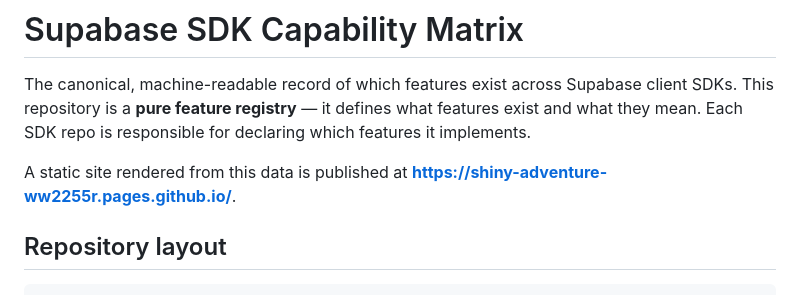
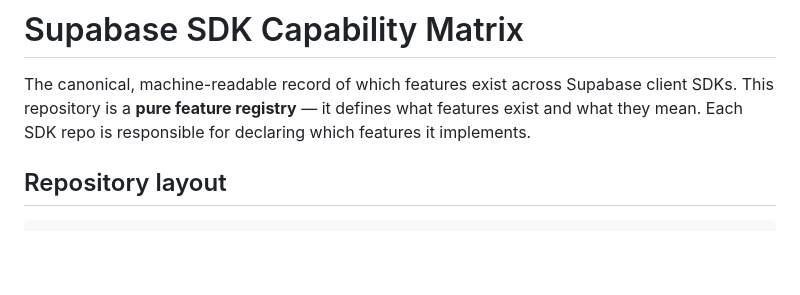
Before and after one commit to supabase/sdk, a Markdown page: README.md, the part around the change. GitHub-like rendering; blank space fills up the shorter version.

Commit message:
docs: remove static site link from README (#24)
Removed the link to the static site from the README.

```diff
--- a/README.md
+++ b/README.md
@@ -1,8 +1,6 @@
 # Supabase SDK Capability Matrix
 
 The canonical, machine-readable record of which features exist across Supabase client SDKs. This repository is a **pure feature registry** — it defines what features exist and what they mean. Each SDK repo is responsible for declaring which features it implements.
-
-A static site rendered from this data is published at **https://shiny-adventure-ww2255r.pages.github.io/**.
 
 ## Repository layout
 
```
